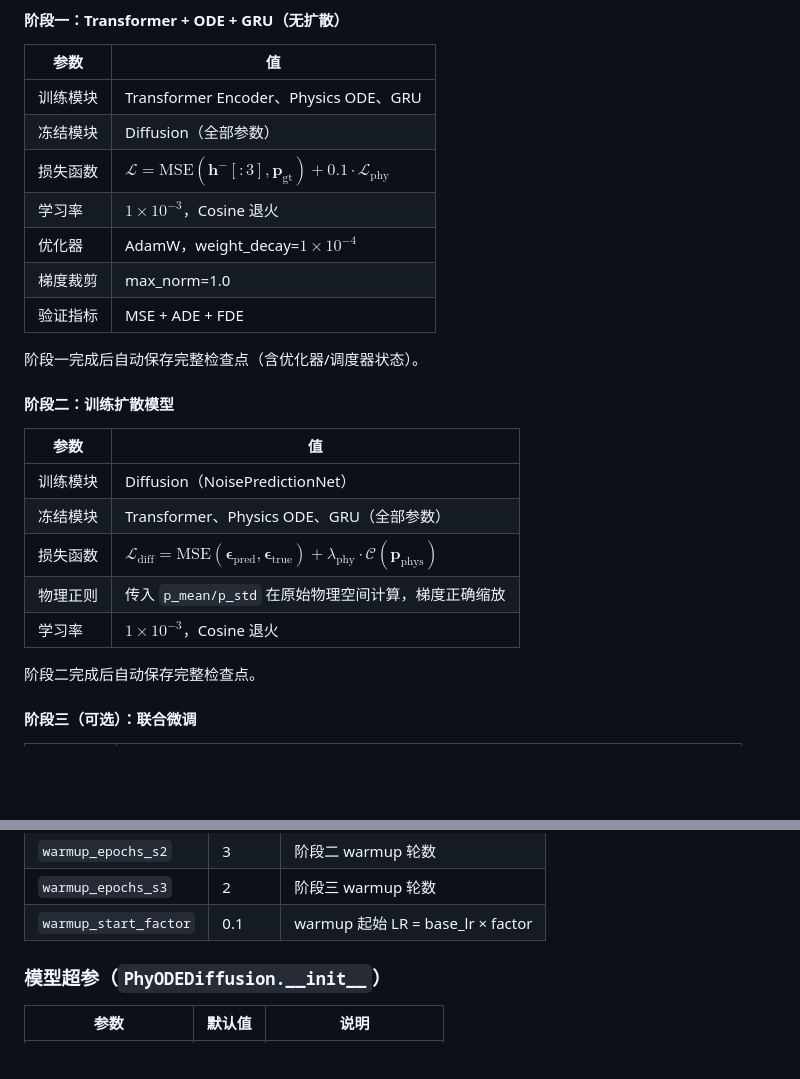
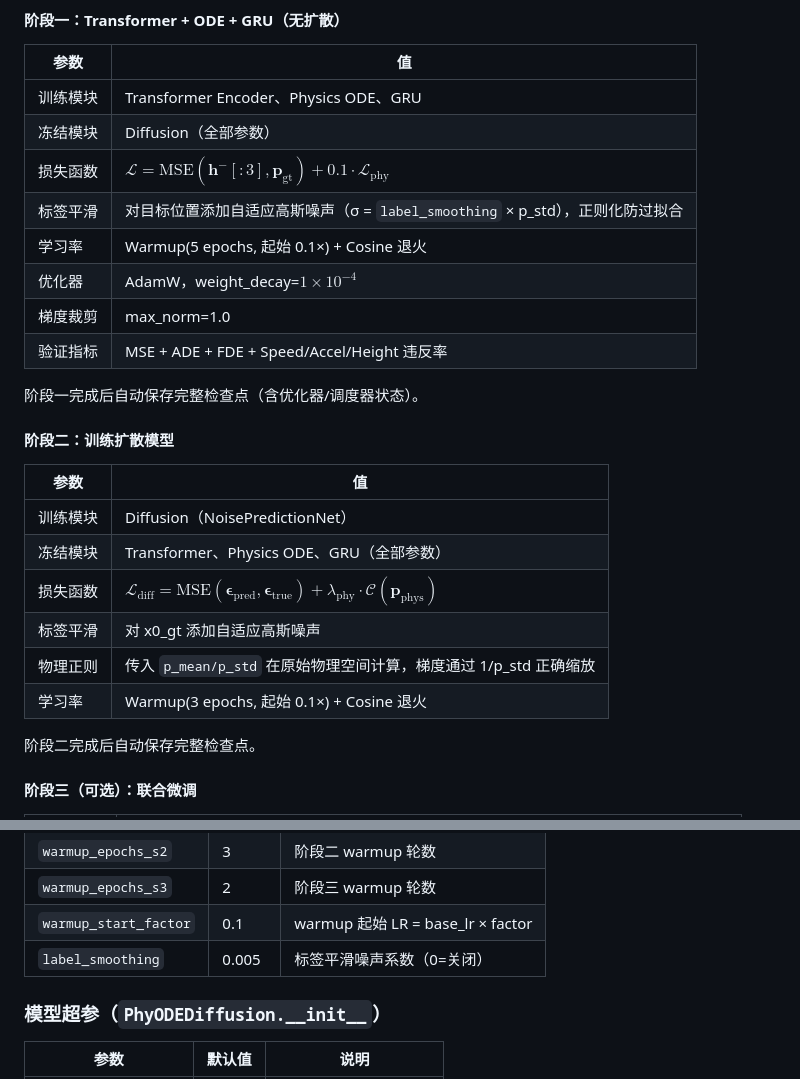
Before and after one commit to LanGYou-desu/drone, a Markdown page: docs/hybrid_prediction_model.md, 2 parts joined by grey strips. GitHub-like rendering; blank space fills up the shorter version.

```diff
--- a/docs/hybrid_prediction_model.md
+++ b/docs/hybrid_prediction_model.md
@@ -332,10 +332,11 @@ $$\mathcal{C}(\mathbf{p}) = \lambda_v \max(0, \|\mathbf{v}\|-v_{\max})^2 + \lamb
 | 训练模块 | Transformer Encoder、Physics ODE、GRU |
 | 冻结模块 | Diffusion（全部参数） |
 | 损失函数 | $\mathcal{L} = \text{MSE}(\mathbf{h}^-[:3], \mathbf{p}_{\text{gt}}) + 0.1 \cdot \mathcal{L}_{\text{phy}}$ |
-| 学习率 | $1 \times 10^{-3}$，Cosine 退火 |
+| 标签平滑 | 对目标位置添加自适应高斯噪声（σ = `label_smoothing` × p_std），正则化防过拟合 |
+| 学习率 | Warmup(5 epochs, 起始 0.1×) + Cosine 退火 |
 | 优化器 | AdamW，weight_decay=$1 \times 10^{-4}$ |
 | 梯度裁剪 | max_norm=1.0 |
-| 验证指标 | MSE + ADE + FDE |
+| 验证指标 | MSE + ADE + FDE + Speed/Accel/Height 违反率 |
 
 阶段一完成后自动保存完整检查点（含优化器/调度器状态）。
 
@@ -346,8 +347,9 @@ $$\mathcal{C}(\mathbf{p}) = \lambda_v \max(0, \|\mathbf{v}\|-v_{\max})^2 + \lamb
 | 训练模块 | Diffusion（NoisePredictionNet） |
 | 冻结模块 | Transformer、Physics ODE、GRU（全部参数） |
 | 损失函数 | $\mathcal{L}_{\text{diff}} = \text{MSE}(\mathbf{\epsilon}_{\text{pred}}, \mathbf{\epsilon}_{\text{true}}) + \lambda_{\text{phy}} \cdot \mathcal{C}(\mathbf{p}_{\text{phys}})$ |
-| 物理正则 | 传入 `p_mean/p_std` 在原始物理空间计算，梯度正确缩放 |
-| 学习率 | $1 \times 10^{-3}$，Cosine 退火 |
+| 标签平滑 | 对 x0_gt 添加自适应高斯噪声 |
+| 物理正则 | 传入 `p_mean/p_std` 在原始物理空间计算，梯度通过 1/p_std 正确缩放 |
+| 学习率 | Warmup(3 epochs, 起始 0.1×) + Cosine 退火 |
 
 阶段二完成后自动保存完整检查点。
 
@@ -527,6 +529,7 @@ models/hybrid_predictor/
 | `warmup_epochs_s2` | 3 | 阶段二 warmup 轮数 |
 | `warmup_epochs_s3` | 2 | 阶段三 warmup 轮数 |
 | `warmup_start_factor` | 0.1 | warmup 起始 LR = base_lr × factor |
+| `label_smoothing` | 0.005 | 标签平滑噪声系数（0=关闭） |
 
 ### 模型超参（`PhyODEDiffusion.__init__`）
 
```
Also changed, not shown: other parts of docs/hybrid_prediction_model.md (+35 -10 lines).
